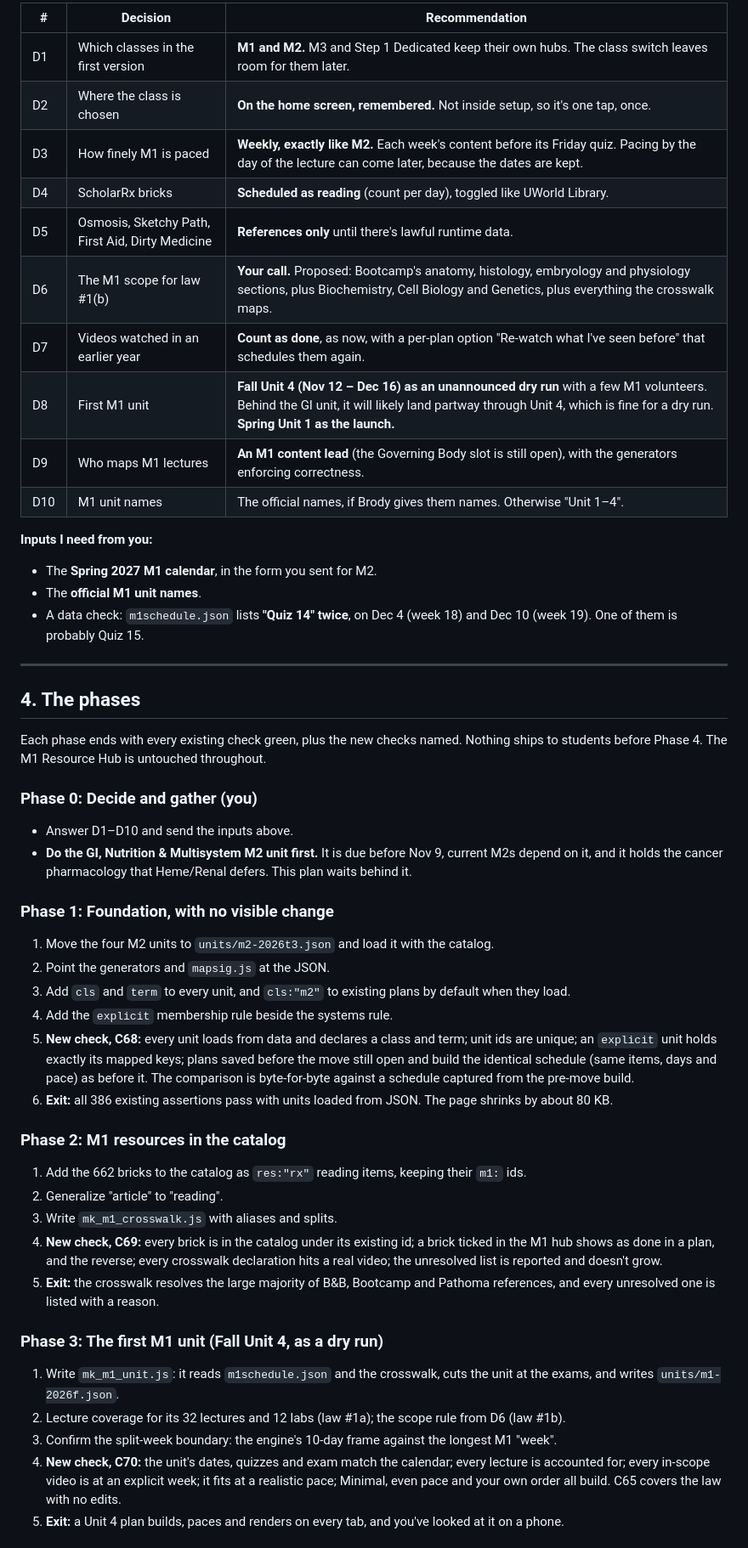
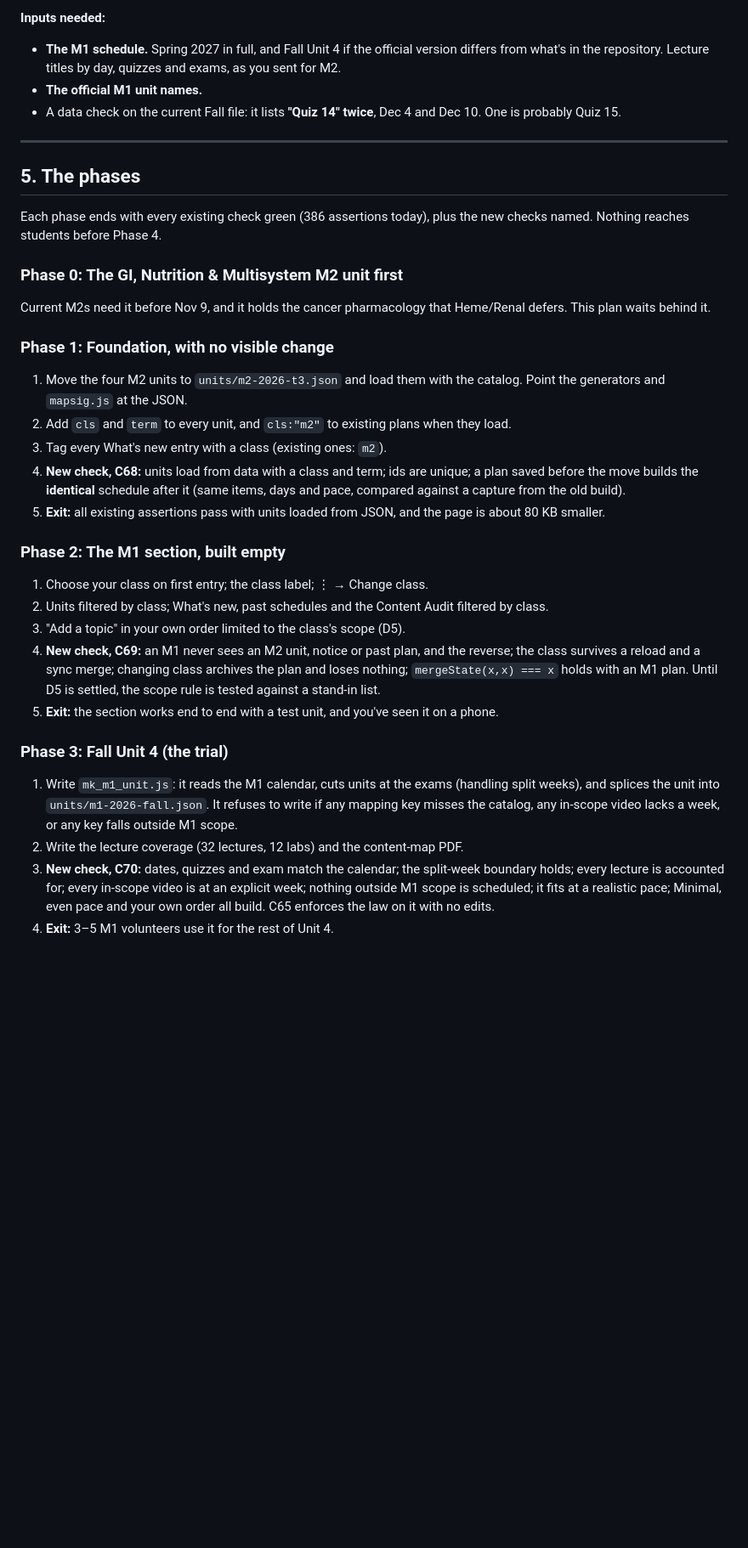
Before and after one commit to LowYieldOnly/step1, a Markdown page: docs/UNIFIED-HUB-PLAN.md, the part around one of its changes. Shown at 85% size. Rendered like a GitHub page; blank space fills up the shorter version.

```diff
--- a/docs/UNIFIED-HUB-PLAN.md
+++ b/docs/UNIFIED-HUB-PLAN.md
@@ -162,51 +130,35 @@ Each comes with my recommendation. The phases below assume the recommendation.
 
-| # | Decision | Recommendation |
-|---|---|---|
-| D1 | Which classes in the first version | **M1 and M2.** M3 and Step 1 Dedicated keep their own hubs. The class switch leaves room for them later. |
-| D2 | Where the class is chosen | **On the home screen, remembered.** Not inside setup, so it's one tap, once. |
-| D3 | How finely M1 is paced | **Weekly, exactly like M2.** Each week's content before its Friday quiz. Pacing by the day of the lecture can come later, because the dates are kept. |
-| D4 | ScholarRx bricks | **Scheduled as reading** (count per day), toggled like UWorld Library. |
-| D5 | Osmosis, Sketchy Path, First Aid, Dirty Medicine | **References only** until there's lawful runtime data. |
-| D6 | The M1 scope for law #1(b) | **Your call.** Proposed: Bootcamp's anatomy, histology, embryology and physiology sections, plus Biochemistry, Cell Biology and Genetics, plus everything the crosswalk maps. |
-| D7 | Videos watched in an earlier year | **Count as done**, as now, with a per-plan option "Re-watch what I've seen before" that schedules them again. |
-| D8 | First M1 unit | **Fall Unit 4 (Nov 12 – Dec 16) as an unannounced dry run** with a few M1 volunteers. Behind the GI unit, it will likely land partway through Unit 4, which is fine for a dry run. **Spring Unit 1 as the launch.** |
-| D9 | Who maps M1 lectures | **An M1 content lead** (the Governing Body slot is still open), with the generators enforcing correctness. |
-| D10 | M1 unit names | The official names, if Brody gives them names. Otherwise "Unit 1–4". |
-
-**Inputs I need from you:**
-- The **Spring 2027 M1 calendar**, in the form you sent for M2.
-- The **official M1 unit names**.
-- A data check: `m1schedule.json` lists **"Quiz 14" twice**, on Dec 4 (week 18) and Dec 10 (week 19). One of them is probably Quiz 15.
+**Inputs needed:**
+- **The M1 schedule.** Spring 2027 in full, and Fall Unit 4 if the official version differs from what's in the repository. Lecture titles by day, quizzes and exams, as you sent for M2.
+- **The official M1 unit names.**
+- A data check on the current Fall file: it lists **"Quiz 14" twice**, Dec 4 and Dec 10. One is probably Quiz 15.
 
 ---
 
-## 4. The phases
+## 5. The phases
 
-Each phase ends with every existing check green, plus the new checks named. Nothing ships to students before Phase 4. The M1 Resource Hub is untouched throughout.
+Each phase ends with every existing check green (386 assertions today), plus the new checks named. Nothing reaches students before Phase 4.
 
-### Phase 0: Decide and gather (you)
-- Answer D1–D10 and send the inputs above.
-- **Do the GI, Nutrition & Multisystem M2 unit first.** It is due before Nov 9, current M2s depend on it, and it holds the cancer pharmacology that Heme/Renal defers. This plan waits behind it.
+### Phase 0: The GI, Nutrition & Multisystem M2 unit first
+Current M2s need it before Nov 9, and it holds the cancer pharmacology that Heme/Renal defers. This plan waits behind it.
 
 ### Phase 1: Foundation, with no visible change
-1. Move the four M2 units to `units/m2-2026t3.json` and load it with the catalog.
-2. Point the generators and `mapsig.js` at the JSON.
-3. Add `cls` and `term` to every unit, and `cls:"m2"` to existing plans by default when they load.
-4. Add the `explicit` membership rule beside the systems rule.
-5. **New check, C68:** every unit loads from data and declares a class and term; unit ids are unique; an `explicit` unit holds exactly its mapped keys; plans saved before the move still open and build the identical schedule (same items, days and pace) as before it. The comparison is byte-for-byte against a schedule captured from the pre-move build.
-6. **Exit:** all 386 existing assertions pass with units loaded from JSON. The page shrinks by about 80 KB.
+1. Move the four M2 units to `units/m2-2026-t3.json` and load them with the catalog. Point the generators and `mapsig.js` at the JSON.
+2. Add `cls` and `term` to every unit, and `cls:"m2"` to existing plans when they load.
+3. Tag every What's new entry with a class (existing ones: `m2`).
+4. **New check, C68:** units load from data with a class and term; ids are unique; a plan saved before the move builds the **identical** schedule after it (same items, days and pace, compared against a capture from the old build).
+5. **Exit:** all existing assertions pass with units loaded from JSON, and the page is about 80 KB smaller.
 
-### Phase 2: M1 resources in the catalog
-1. Add the 662 bricks to the catalog as `res:"rx"` reading items, keeping their `m1:` ids.
-2. Generalize "article" to "reading".
-3. Write `mk_m1_crosswalk.js` with aliases and splits.
-4. **New check, C69:** every brick is in the catalog under its existing id; a brick ticked in the M1 hub shows as done in a plan, and the reverse; every crosswalk declaration hits a real video; the unresolved list is reported and doesn't grow.
-5. **Exit:** the crosswalk resolves the large majority of B&B, Bootcamp and Pathoma references, and every unresolved one is listed with a reason.
+### Phase 2: The M1 section, built empty
+1. Choose your class on first entry; the class label; ⋮ → Change class.
+2. Units filtered by class; What's new, past schedules and the Content Audit filtered by class.
+3. "Add a topic" in your own order limited to the class's scope (D5).
+4. **New check, C69:** an M1 never sees an M2 unit, notice or past plan, and the reverse; the class survives a reload and a sync merge; changing class archives the plan and loses nothing; `mergeState(x,x) === x` holds with an M1 plan. Until D5 is settled, the scope rule is tested against a stand-in list.
+5. **Exit:** the section works end to end with a test unit, and you've seen it on a phone.
 
-### Phase 3: The first M1 unit (Fall Unit 4, as a dry run)
-1. Write `mk_m1_unit.js`: it reads `m1schedule.json` and the crosswalk, cuts the unit at the exams, and writes `units/m1-2026f.json`.
-2. Lecture coverage for its 32 lectures and 12 labs (law #1a); the scope rule from D6 (law #1b).
-3. Confirm the split-week boundary: the engine's 10-day frame against the longest M1 "week".
-4. **New check, C70:** the unit's dates, quizzes and exam match the calendar; every lecture is accounted for; every in-scope video is at an explicit week; it fits at a realistic pace; Minimal, even pace and your own order all build. C65 covers the law with no edits.
-5. **Exit:** a Unit 4 plan builds, paces and renders on every tab, and you've looked at it on a phone.
+### Phase 3: Fall Unit 4 (the trial)
+1. Write `mk_m1_unit.js`: it reads the M1 calendar, cuts units at the exams (handling split weeks), and splices the unit into `units/m1-2026-fall.json`. It refuses to write if any mapping key misses the catalog, any in-scope video lacks a week, or any key falls outside M1 scope.
+2. Write the lecture coverage (32 lectures, 12 labs) and the content-map PDF.
+3. **New check, C70:** dates, quizzes and exam match the calendar; the split-week boundary holds; every lecture is accounted for; every in-scope video is at an explicit week; nothing outside M1 scope is scheduled; it fits at a realistic pace; Minimal, even pace and your own order all build. C65 enforces the law on it with no edits.
+4. **Exit:** 3–5 M1 volunteers use it for the rest of Unit 4.
 
```
Also changed, not shown: other parts of docs/UNIFIED-HUB-PLAN.md (+87 -131 lines).
